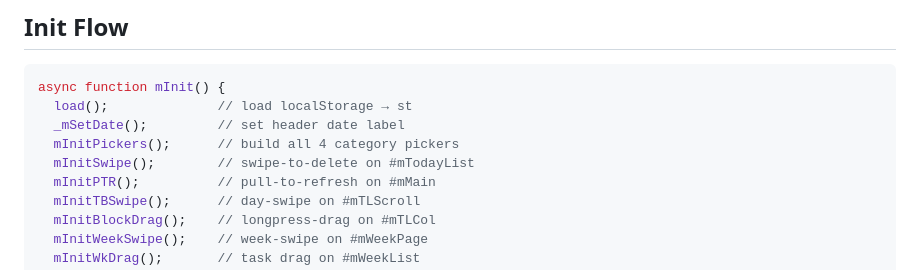
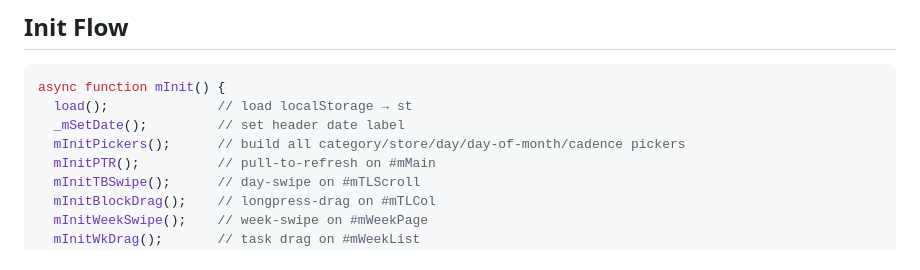
Before and after one commit to samc20-1764117/sams-dashboard, a Markdown page: rules/mobile.md, the part around the change. Drawn GitHub-style.

```diff
--- a/rules/mobile.md
+++ b/rules/mobile.md
@@ -603,8 +603,7 @@ Real sub-page (not a sheet/popup — a popup was tried first and its backdrop co
 async function mInit() {
   load();              // load localStorage → st
   _mSetDate();         // set header date label
-  mInitPickers();      // build all 4 category pickers
-  mInitSwipe();        // swipe-to-delete on #mTodayList
+  mInitPickers();      // build all category/store/day/day-of-month/cadence pickers
   mInitPTR();          // pull-to-refresh on #mMain
   mInitTBSwipe();      // day-swipe on #mTLScroll
   mInitBlockDrag();    // longpress-drag on #mTLCol
```
Also changed, not shown: rules/core.md (+2 -0 lines), rules/tasks-ui.md (+1 -1 lines).
